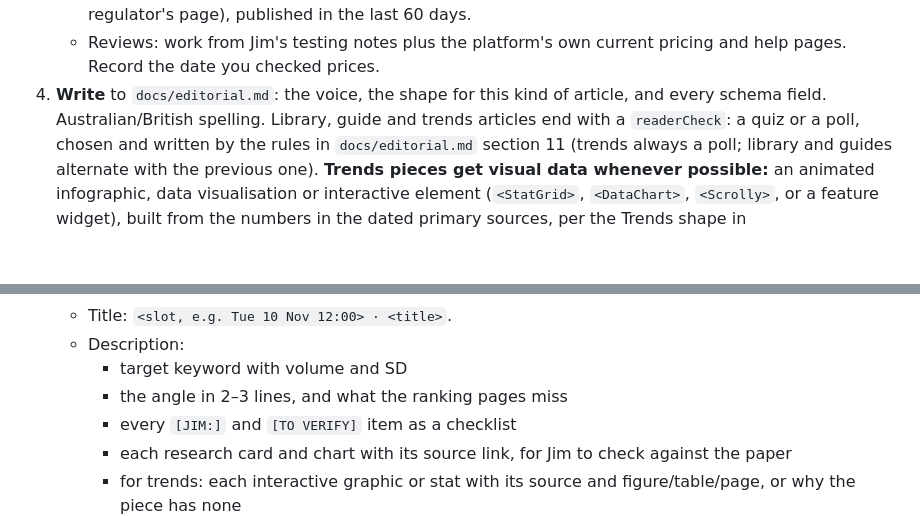
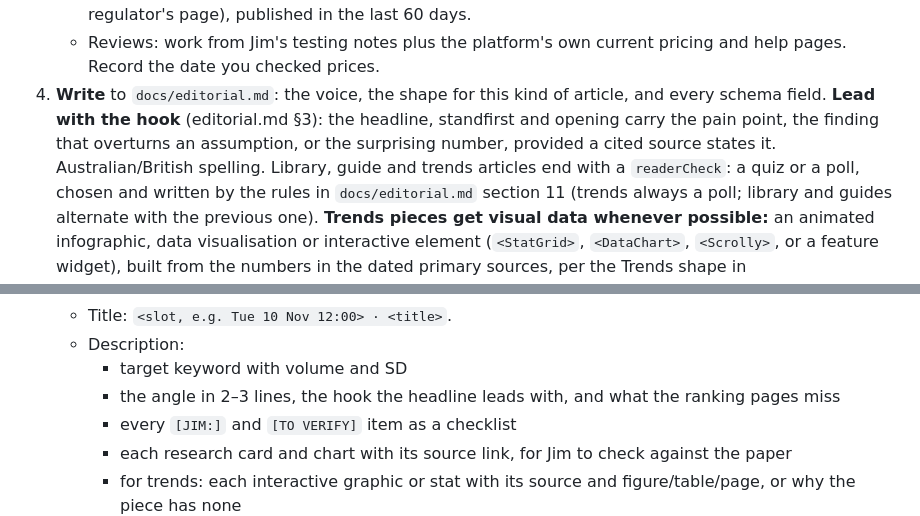
Before and after one commit to poetreefalling/TheLearningCurve, a Markdown page: CLAUDE.md, 2 parts joined by grey strips. Drawn GitHub-style; blank space fills up the shorter version.

```diff
--- a/CLAUDE.md
+++ b/CLAUDE.md
@@ -88,7 +88,9 @@ empty slot is better than a weak article.
    - Reviews: work from Jim's testing notes plus the platform's own current pricing and help
      pages. Record the date you checked prices.
 4. **Write** to `docs/editorial.md`: the voice, the shape for this kind of article, and every
-   schema field. Australian/British spelling. Library, guide and trends articles end with a
+   schema field. **Lead with the hook** (editorial.md §3): the headline, standfirst and opening
+   carry the pain point, the finding that overturns an assumption, or the surprising number,
+   provided a cited source states it. Australian/British spelling. Library, guide and trends articles end with a
    `readerCheck`: a quiz or a poll, chosen and written by the rules in `docs/editorial.md`
    section 11 (trends always a poll; library and guides alternate with the previous one).
    **Trends pieces get visual data whenever possible:** an animated infographic, data
@@ -140,7 +142,7 @@ empty slot is better than a weak article.
    - Title: `<slot, e.g. Tue 10 Nov 12:00> · <title>`.
    - Description:
      - target keyword with volume and SD
-     - the angle in 2–3 lines, and what the ranking pages miss
+     - the angle in 2–3 lines, the hook the headline leads with, and what the ranking pages miss
      - every `[JIM:]` and `[TO VERIFY]` item as a checklist
      - each research card and chart with its source link, for Jim to check against the paper
      - for trends: each interactive graphic or stat with its source and figure/table/page, or
```
Also changed, not shown: docs/editorial.md (+16 -0 lines).
